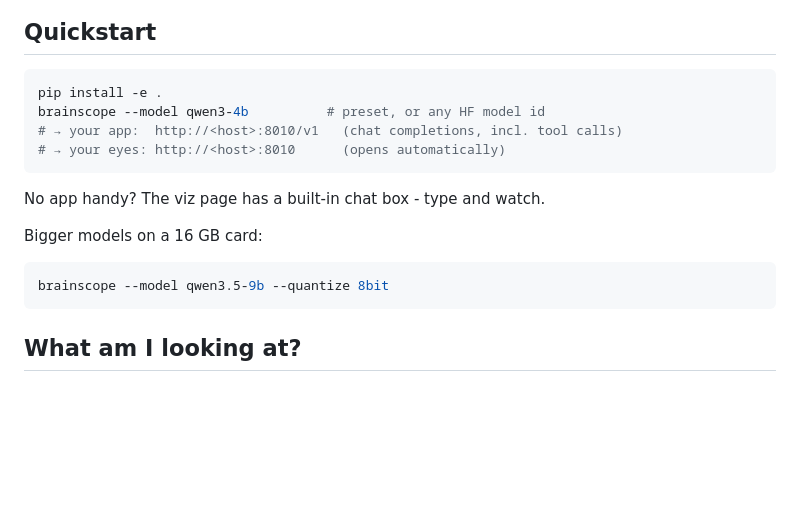
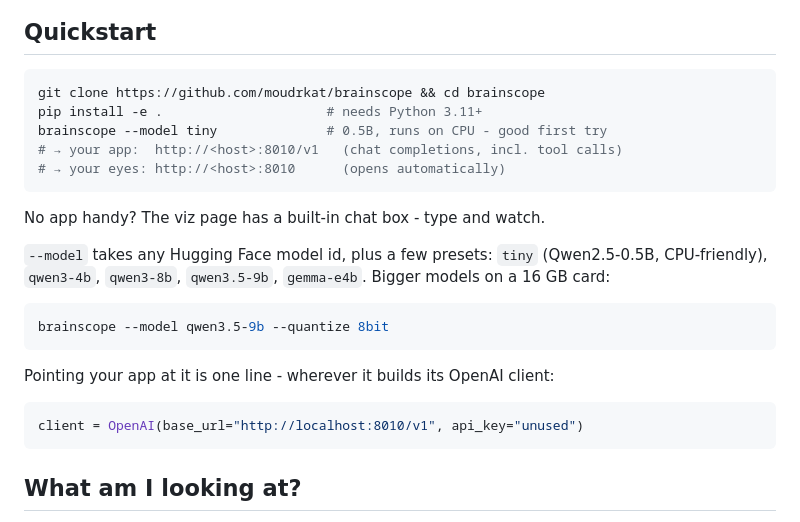
Before and after one commit to moudrkat/brainscope, a Markdown page: README.md, the part around the change. Drawn GitHub-style; blank space fills up the shorter version.

Commit message:
Make the quickstart self-contained: clone step, preset list, client example

````diff
--- a/README.md
+++ b/README.md
@@ -16,18 +16,27 @@ early work-in-progress - see below.
 ## Quickstart
 
 ```bash
-pip install -e .
-brainscope --model qwen3-4b          # preset, or any HF model id
+git clone https://github.com/moudrkat/brainscope && cd brainscope
+pip install -e .                     # needs Python 3.11+
+brainscope --model tiny              # 0.5B, runs on CPU - good first try
 # → your app:  http://<host>:8010/v1   (chat completions, incl. tool calls)
 # → your eyes: http://<host>:8010      (opens automatically)
 ```
 
 No app handy? The viz page has a built-in chat box - type and watch.
 
-Bigger models on a 16 GB card:
+`--model` takes any Hugging Face model id, plus a few presets: `tiny`
+(Qwen2.5-0.5B, CPU-friendly), `qwen3-4b`, `qwen3-8b`, `qwen3.5-9b`,
+`gemma-e4b`. Bigger models on a 16 GB card:
 
 ```bash
 brainscope --model qwen3.5-9b --quantize 8bit
+```
+
+Pointing your app at it is one line - wherever it builds its OpenAI client:
+
+```python
+client = OpenAI(base_url="http://localhost:8010/v1", api_key="unused")
 ```
 
 ## What am I looking at?
````
